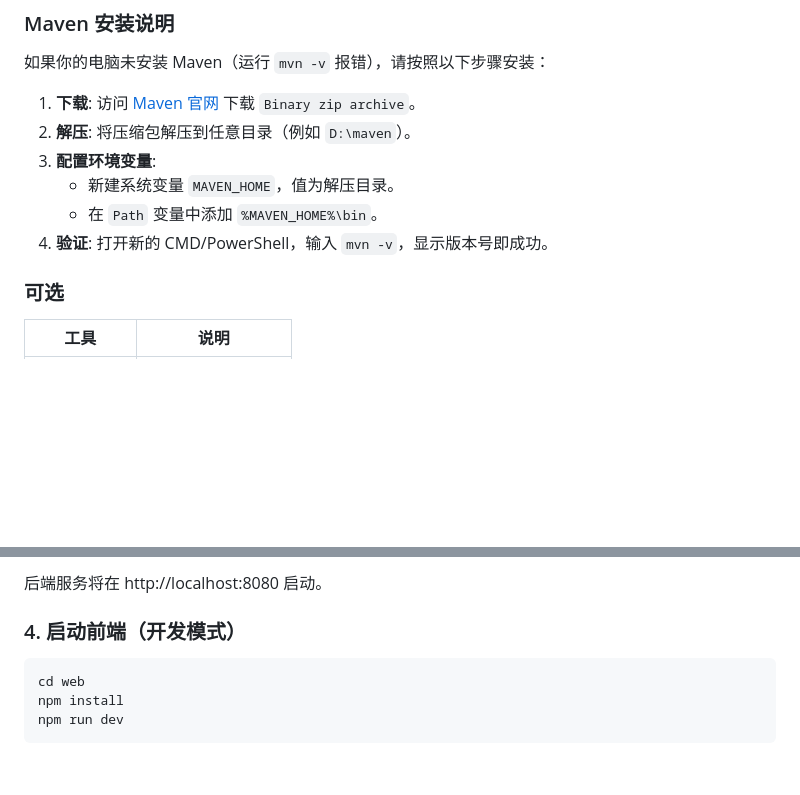
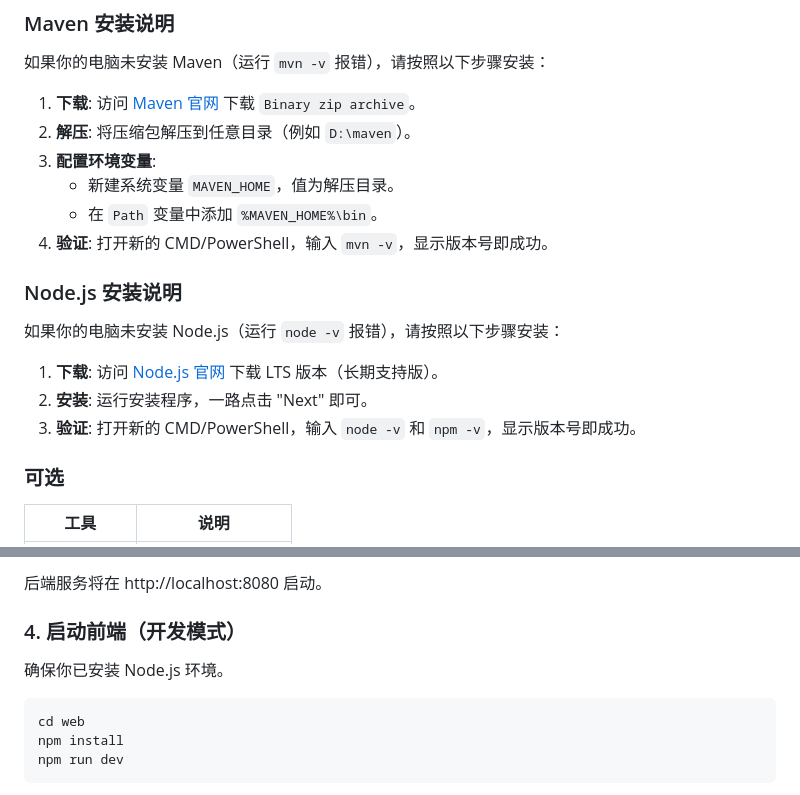
Before and after one commit to dangzitou/collaborative-editor, a Markdown page: README.md, 2 parts joined by grey strips. Rendered like a GitHub page; blank space fills up the shorter version.

Commit message:
docs: add Node.js requirements and installation instructions

````diff
--- a/README.md
+++ b/README.md
@@ -108,6 +108,14 @@ collaborative-editor/
    - 新建系统变量 `MAVEN_HOME`，值为解压目录。
    - 在 `Path` 变量中添加 `%MAVEN_HOME%\bin`。
 4. **验证**: 打开新的 CMD/PowerShell，输入 `mvn -v`，显示版本号即成功。
+
+### Node.js 安装说明
+
+如果你的电脑未安装 Node.js（运行 `node -v` 报错），请按照以下步骤安装：
+
+1. **下载**: 访问 [Node.js 官网](https://nodejs.org/) 下载 LTS 版本（长期支持版）。
+2. **安装**: 运行安装程序，一路点击 "Next" 即可。
+3. **验证**: 打开新的 CMD/PowerShell，输入 `node -v` 和 `npm -v`，显示版本号即成功。
 
 ### 可选
 
@@ -281,6 +289,8 @@ mvn spring-boot:run
 后端服务将在 http://localhost:8080 启动。
 
 ### 4. 启动前端（开发模式）
+
+确保你已安装 Node.js 环境。
 
 ```bash
 cd web
````
